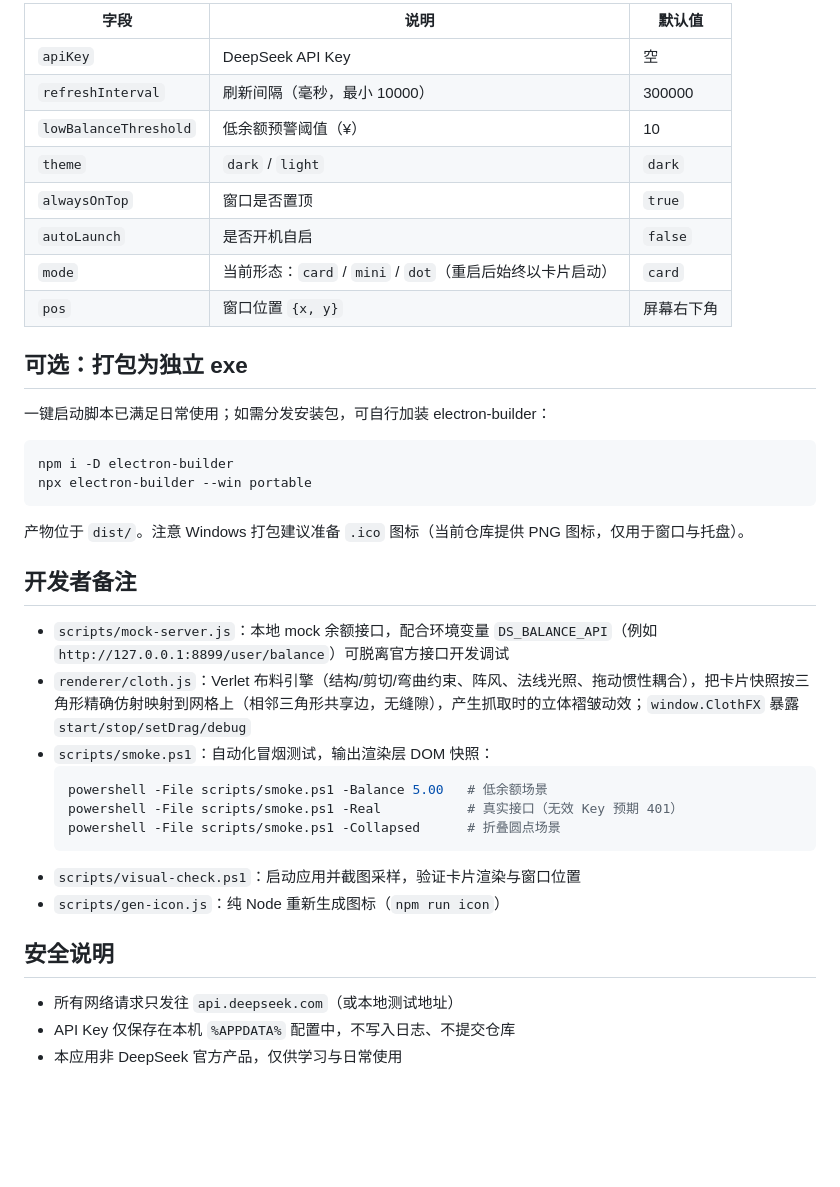
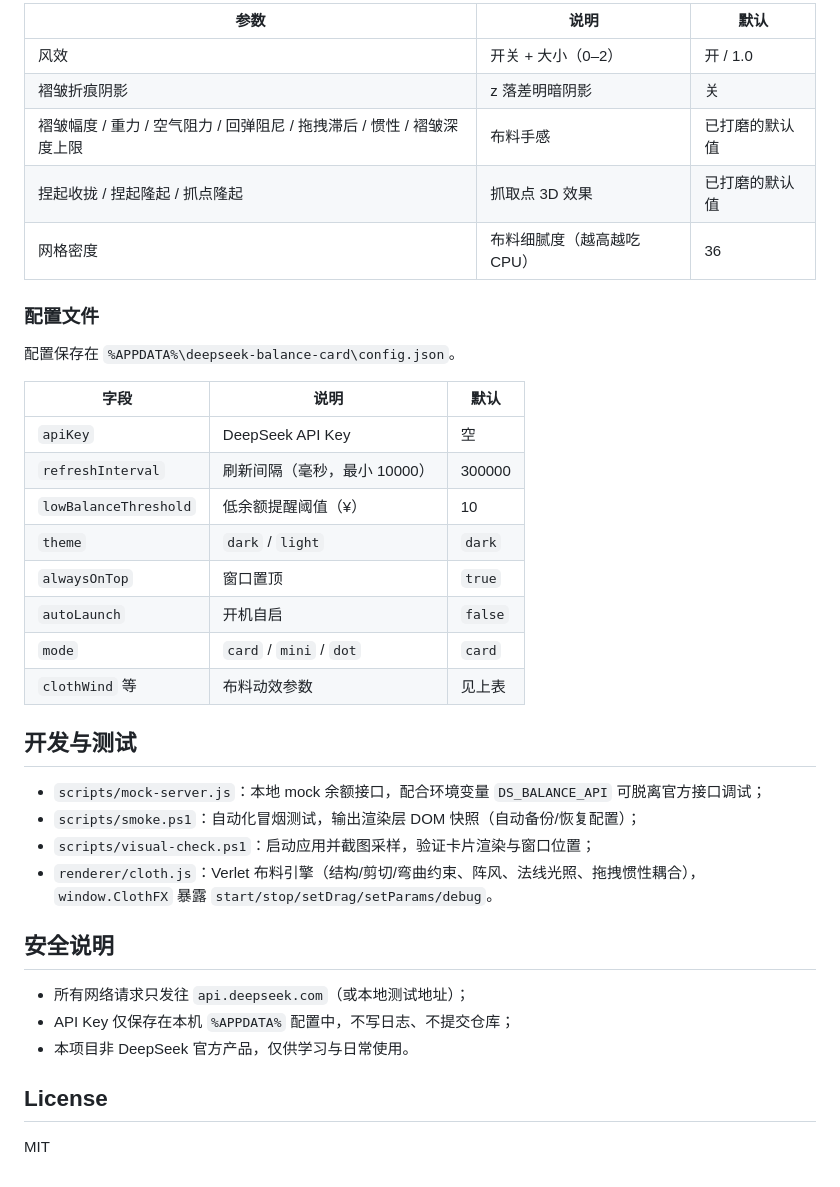
Before and after one commit to ljsixi/deepseek-card, a Markdown page: README.md, the part around the change printed below. Rendered like a GitHub page; blank space fills up the shorter version.

````diff
--- a/README.md
+++ b/README.md
@@ -45,41 +59,40 @@ npm start
 
-| 字段 | 说明 | 默认值 |
+| 参数 | 说明 | 默认 |
+| --- | --- | --- |
+| 风效 | 开关 + 大小（0–2） | 开 / 1.0 |
+| 褶皱折痕阴影 | z 落差明暗阴影 | 关 |
+| 褶皱幅度 / 重力 / 空气阻力 / 回弹阻尼 / 拖拽滞后 / 惯性 / 褶皱深度上限 | 布料手感 | 已打磨的默认值 |
+| 捏起收拢 / 捏起隆起 / 抓点隆起 | 抓取点 3D 效果 | 已打磨的默认值 |
+| 网格密度 | 布料细腻度（越高越吃 CPU） | 36 |
+
+### 配置文件
+
+配置保存在 `%APPDATA%\deepseek-balance-card\config.json`。
+
+| 字段 | 说明 | 默认 |
 | --- | --- | --- |
 | `apiKey` | DeepSeek API Key | 空 |
 | `refreshInterval` | 刷新间隔（毫秒，最小 10000） | 300000 |
-| `lowBalanceThreshold` | 低余额预警阈值（¥） | 10 |
+| `lowBalanceThreshold` | 低余额提醒阈值（¥） | 10 |
 | `theme` | `dark` / `light` | `dark` |
-| `alwaysOnTop` | 窗口是否置顶 | `true` |
-| `autoLaunch` | 是否开机自启 | `false` |
-| `mode` | 当前形态：`card` / `mini` / `dot`（重启后始终以卡片启动） | `card` |
-| `pos` | 窗口位置 `{x, y}` | 屏幕右下角 |
+| `alwaysOnTop` | 窗口置顶 | `true` |
+| `autoLaunch` | 开机自启 | `false` |
+| `mode` | `card` / `mini` / `dot` | `card` |
+| `clothWind` 等 | 布料动效参数 | 见上表 |
 
-## 可选：打包为独立 exe
+## 开发与测试
 
-一键启动脚本已满足日常使用；如需分发安装包，可自行加装 electron-builder：
-
-```bash
-npm i -D electron-builder
-npx electron-builder --win portable
-```
-
-产物位于 `dist/`。注意 Windows 打包建议准备 `.ico` 图标（当前仓库提供 PNG 图标，仅用于窗口与托盘）。
-
-## 开发者备注
-
-- `scripts/mock-server.js`：本地 mock 余额接口，配合环境变量 `DS_BALANCE_API`（例如 `http://127.0.0.1:8899/user/balance`）可脱离官方接口开发调试
-- `renderer/cloth.js`：Verlet 布料引擎（结构/剪切/弯曲约束、阵风、法线光照、拖动惯性耦合），把卡片快照按三角形精确仿射映射到网格上（相邻三角形共享边，无缝隙），产生抓取时的立体褶皱动效；`window.ClothFX` 暴露 `start/stop/setDrag/debug`
-- `scripts/smoke.ps1`：自动化冒烟测试，输出渲染层 DOM 快照：
-  ```powershell
-  powershell -File scripts/smoke.ps1 -Balance 5.00   # 低余额场景
-  powershell -File scripts/smoke.ps1 -Real           # 真实接口（无效 Key 预期 401）
-  powershell -File scripts/smoke.ps1 -Collapsed      # 折叠圆点场景
-  ```
-- `scripts/visual-check.ps1`：启动应用并截图采样，验证卡片渲染与窗口位置
-- `scripts/gen-icon.js`：纯 Node 重新生成图标（`npm run icon`）
+- `scripts/mock-server.js`：本地 mock 余额接口，配合环境变量 `DS_BALANCE_API` 可脱离官方接口调试；
+- `scripts/smoke.ps1`：自动化冒烟测试，输出渲染层 DOM 快照（自动备份/恢复配置）；
+- `scripts/visual-check.ps1`：启动应用并截图采样，验证卡片渲染与窗口位置；
+- `renderer/cloth.js`：Verlet 布料引擎（结构/剪切/弯曲约束、阵风、法线光照、拖拽惯性耦合），`window.ClothFX` 暴露 `start/stop/setDrag/setParams/debug`。
 
 ## 安全说明
 
-- 所有网络请求只发往 `api.deepseek.com`（或本地测试地址）
-- API Key 仅保存在本机 `%APPDATA%` 配置中，不写入日志、不提交仓库
-- 本应用非 DeepSeek 官方产品，仅供学习与日常使用
+- 所有网络请求只发往 `api.deepseek.com`（或本地测试地址）；
+- API Key 仅保存在本机 `%APPDATA%` 配置中，不写日志、不提交仓库；
+- 本项目非 DeepSeek 官方产品，仅供学习与日常使用。
+
+## License
+
+MIT
````
Also changed, not shown: other parts of README.md (+40 -26 lines), assets/screenshot-cloth.png (added), assets/screenshot-dot.png (added), assets/screenshot-mini.png (added), assets/screenshot-settings.png (added), 7 other files.
